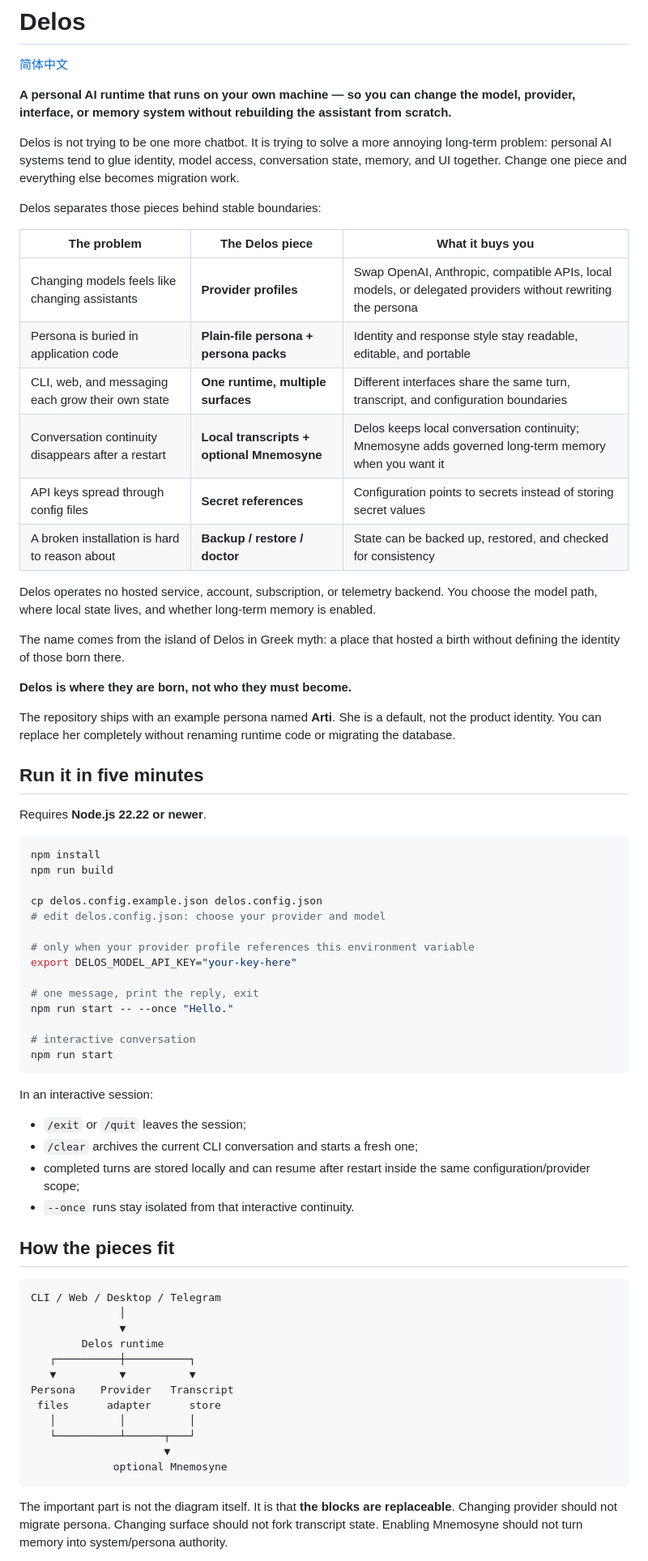
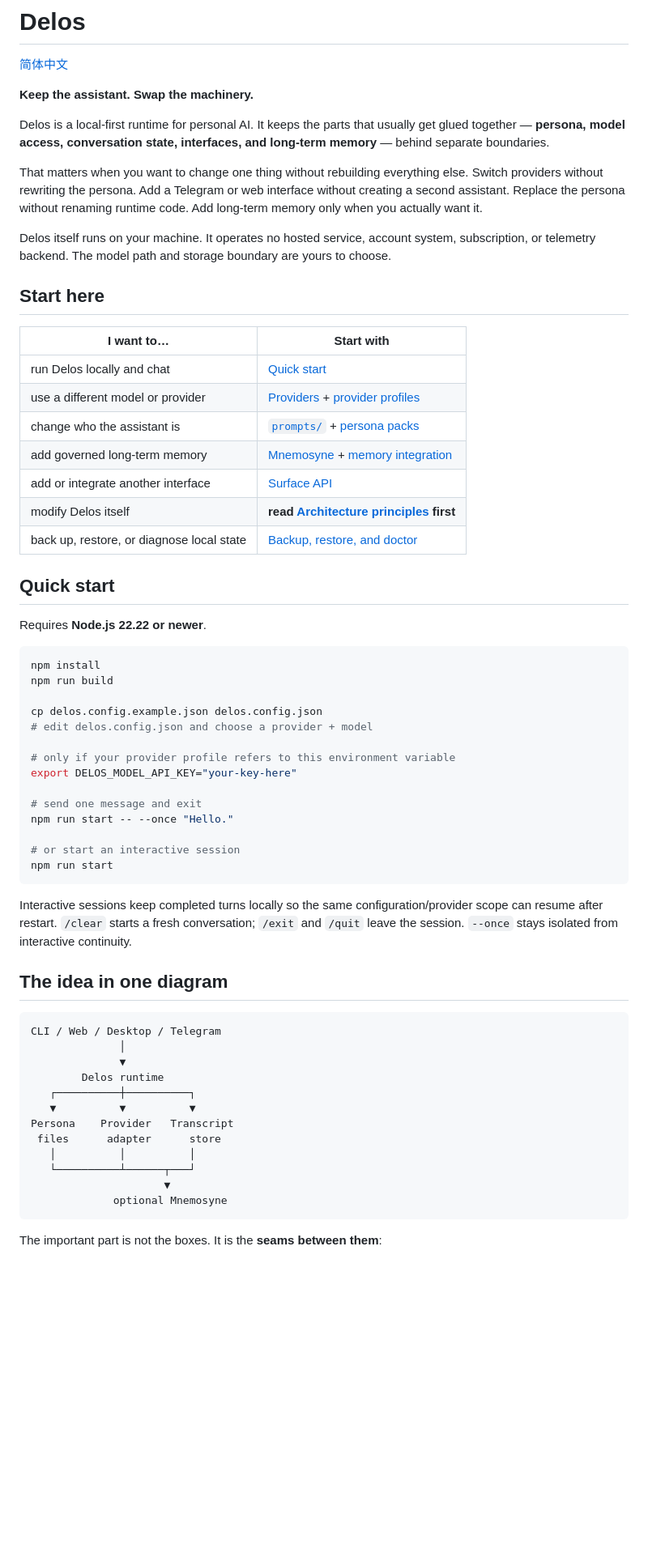
Before and after one commit to Gwendolenmave/delos, a Markdown page: README.md, the part around one of its changes. Shown at 81% size. Rendered like a GitHub page; blank space fills up the shorter version.

````diff
--- a/README.md
+++ b/README.md
@@ -2,30 +2,27 @@
 
 [简体中文](README.zh-CN.md)
 
-**A personal AI runtime that runs on your own machine — so you can change the model, provider, interface, or memory system without rebuilding the assistant from scratch.**
+**Keep the assistant. Swap the machinery.**
 
-Delos is not trying to be one more chatbot. It is trying to solve a more annoying long-term problem: personal AI systems tend to glue identity, model access, conversation state, memory, and UI together. Change one piece and everything else becomes migration work.
+Delos is a local-first runtime for personal AI. It keeps the parts that usually get glued together — **persona, model access, conversation state, interfaces, and long-term memory** — behind separate boundaries.
 
-Delos separates those pieces behind stable boundaries:
+That matters when you want to change one thing without rebuilding everything else. Switch providers without rewriting the persona. Add a Telegram or web interface without creating a second assistant. Replace the persona without renaming runtime code. Add long-term memory only when you actually want it.
 
-| The problem | The Delos piece | What it buys you |
-| --- | --- | --- |
-| Changing models feels like changing assistants | **Provider profiles** | Swap OpenAI, Anthropic, compatible APIs, local models, or delegated providers without rewriting the persona |
-| Persona is buried in application code | **Plain-file persona + persona packs** | Identity and response style stay readable, editable, and portable |
-| CLI, web, and messaging each grow their own state | **One runtime, multiple surfaces** | Different interfaces share the same turn, transcript, and configuration boundaries |
-| Conversation continuity disappears after a restart | **Local transcripts + optional Mnemosyne** | Delos keeps local conversation continuity; Mnemosyne adds governed long-term memory when you want it |
-| API keys spread through config files | **Secret references** | Configuration points to secrets instead of storing secret values |
-| A broken installation is hard to reason about | **Backup / restore / doctor** | State can be backed up, restored, and checked for consistency |
+Delos itself runs on your machine. It operates no hosted service, account system, subscription, or telemetry backend. The model path and storage boundary are yours to choose.
 
-Delos operates no hosted service, account, subscription, or telemetry backend. You choose the model path, where local state lives, and whether long-term memory is enabled.
+## Start here
 
-The name comes from the island of Delos in Greek myth: a place that hosted a birth without defining the identity of those born there.
+| I want to… | Start with |
+| --- | --- |
+| run Delos locally and chat | [Quick start](#quick-start) |
+| use a different model or provider | [Providers](docs/PROVIDERS.md) + [provider profiles](docs/PROVIDER-PROFILES.md) |
+| change who the assistant is | [`prompts/`](prompts/) + [persona packs](docs/PERSONA-PACKS.md) |
+| add governed long-term memory | [Mnemosyne](https://github.com/Gwendolenmave/mnemosyne) + [memory integration](docs/MEMORY.md) |
+| add or integrate another interface | [Surface API](docs/SURFACE-API.md) |
+| modify Delos itself | **read [Architecture principles](docs/ARCHITECTURE-PRINCIPLES.md) first** |
+| back up, restore, or diagnose local state | [Backup, restore, and doctor](docs/BACKUP-AND-DOCTOR.md) |
 
-**Delos is where they are born, not who they must become.**
-
-The repository ships with an example persona named **Arti**. She is a default, not the product identity. You can replace her completely without renaming runtime code or migrating the database. <!-- scan-allow-persona -->
-
-## Run it in five minutes
+## Quick start
 
 Requires **Node.js 22.22 or newer**.
 
@@ -34,26 +31,21 @@ npm install
 npm run build
 
 cp delos.config.example.json delos.config.json
-# edit delos.config.json: choose your provider and model
+# edit delos.config.json and choose a provider + model
 
-# only when your provider profile references this environment variable
+# only if your provider profile refers to this environment variable
 export DELOS_MODEL_API_KEY="your-key-here"
 
-# one message, print the reply, exit
+# send one message and exit
 npm run start -- --once "Hello."
 
-# interactive conversation
+# or start an interactive session
 npm run start
 ```
 
-In an interactive session:
+Interactive sessions keep completed turns locally so the same configuration/provider scope can resume after restart. `/clear` starts a fresh conversation; `/exit` and `/quit` leave the session. `--once` stays isolated from interactive continuity.
 
-- `/exit` or `/quit` leaves the session;
-- `/clear` archives the current CLI conversation and starts a fresh one;
-- completed turns are stored locally and can resume after restart inside the same configuration/provider scope;
-- `--once` runs stay isolated from that interactive continuity.
-
-## How the pieces fit
+## The idea in one diagram
 
 ```text
 CLI / Web / Desktop / Telegram
@@ -70,5 +62,5 @@ Persona    Provider   Transcript
              optional Mnemosyne
 ```
 
-The important part is not the diagram itself. It is that **the blocks are replaceable**. Changing provider should not migrate persona. Changing surface should not fork transcript state. Enabling Mnemosyne should not turn memory into system/persona authority.
+The important part is not the boxes. It is the **seams between them**:
 
````
Also changed, not shown: other parts of README.md (+43 -40 lines).
